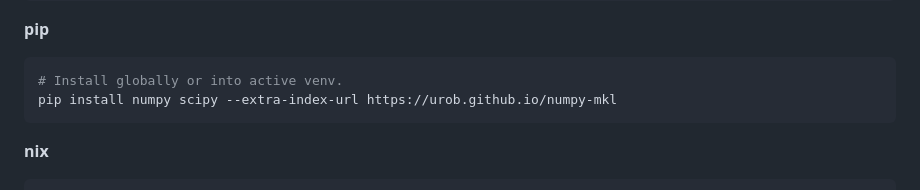
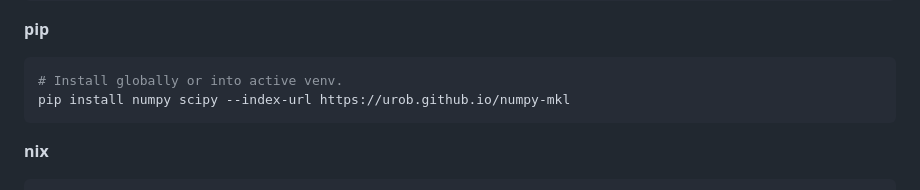
Before and after one commit to urob/numpy-mkl, a Markdown page: README.md, the part around the change. GitHub-like rendering.

Commit message:
(docs) Prioritize custom index over pypi

````diff
--- a/README.md
+++ b/README.md
@@ -28,7 +28,7 @@ uv add numpy scipy --index https://urob.github.io/numpy-mkl
 
 ```sh
 # Install globally or into active venv.
-pip install numpy scipy --extra-index-url https://urob.github.io/numpy-mkl
+pip install numpy scipy --index-url https://urob.github.io/numpy-mkl
 ```
 
 **nix**
````
